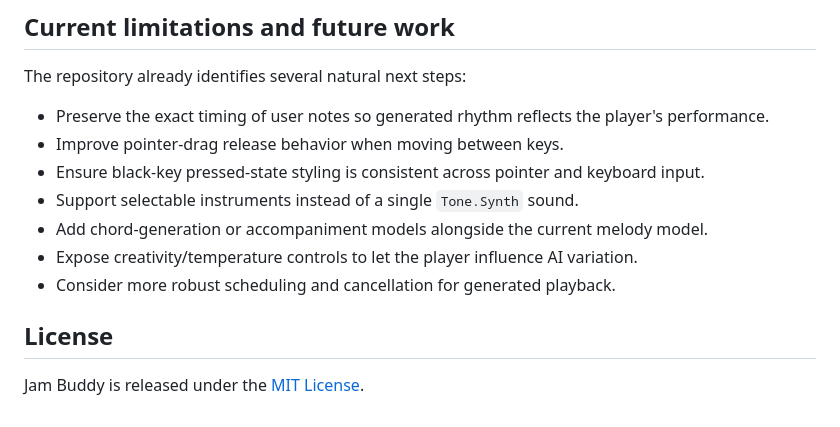
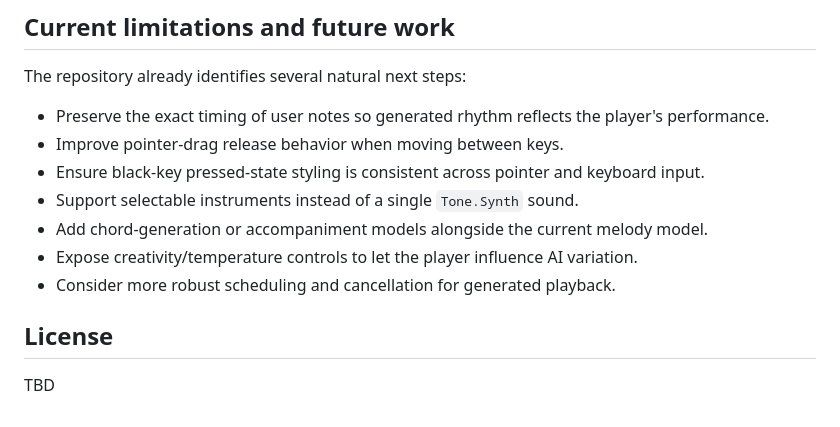
Before and after one commit to Celestron1123/Jam-Buddy, a Markdown page: README.md, the part around one of its changes. Drawn GitHub-style.

Commit message:
Enhance README with setup instructions and limitations
Updated README with additional details on running the application and current limitations.

```diff
--- a/README.md
+++ b/README.md
@@ -125,14 +128,14 @@ When AI mode is enabled, stop playing for approximately two seconds to trigger a
 
 The repository already identifies several natural next steps:
 
-- Preserve the exact timing of user notes so generated rhythm reflects the player's performance.
-- Improve pointer-drag release behavior when moving between keys.
-- Ensure black-key pressed-state styling is consistent across pointer and keyboard input.
-- Support selectable instruments instead of a single `Tone.Synth` sound.
-- Add chord-generation or accompaniment models alongside the current melody model.
-- Expose creativity/temperature controls to let the player influence AI variation.
-- Consider more robust scheduling and cancellation for generated playback.
+* Preserve the exact timing of user notes so generated rhythm reflects the player's performance.
+* Improve pointer-drag release behavior when moving between keys.
+* Ensure black-key pressed-state styling is consistent across pointer and keyboard input.
+* Support selectable instruments instead of a single `Tone.Synth` sound.
+* Add chord-generation or accompaniment models alongside the current melody model.
+* Expose creativity/temperature controls to let the player influence AI variation.
+* Consider more robust scheduling and cancellation for generated playback.
 
 ## License
 
-Jam Buddy is released under the [MIT License](LICENSE).
+TBD
```
Also changed, not shown: other parts of README.md (+3 -0 lines).
